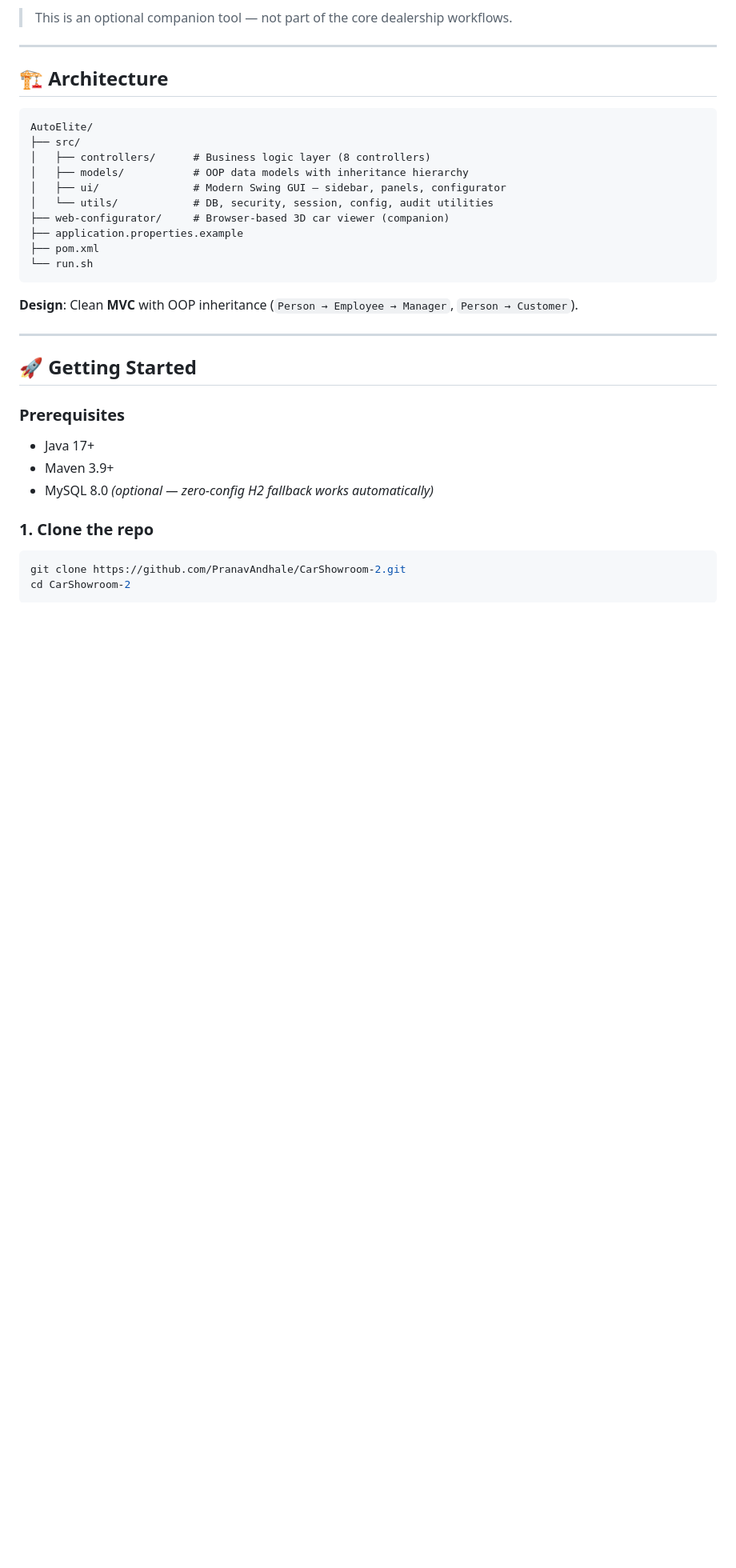
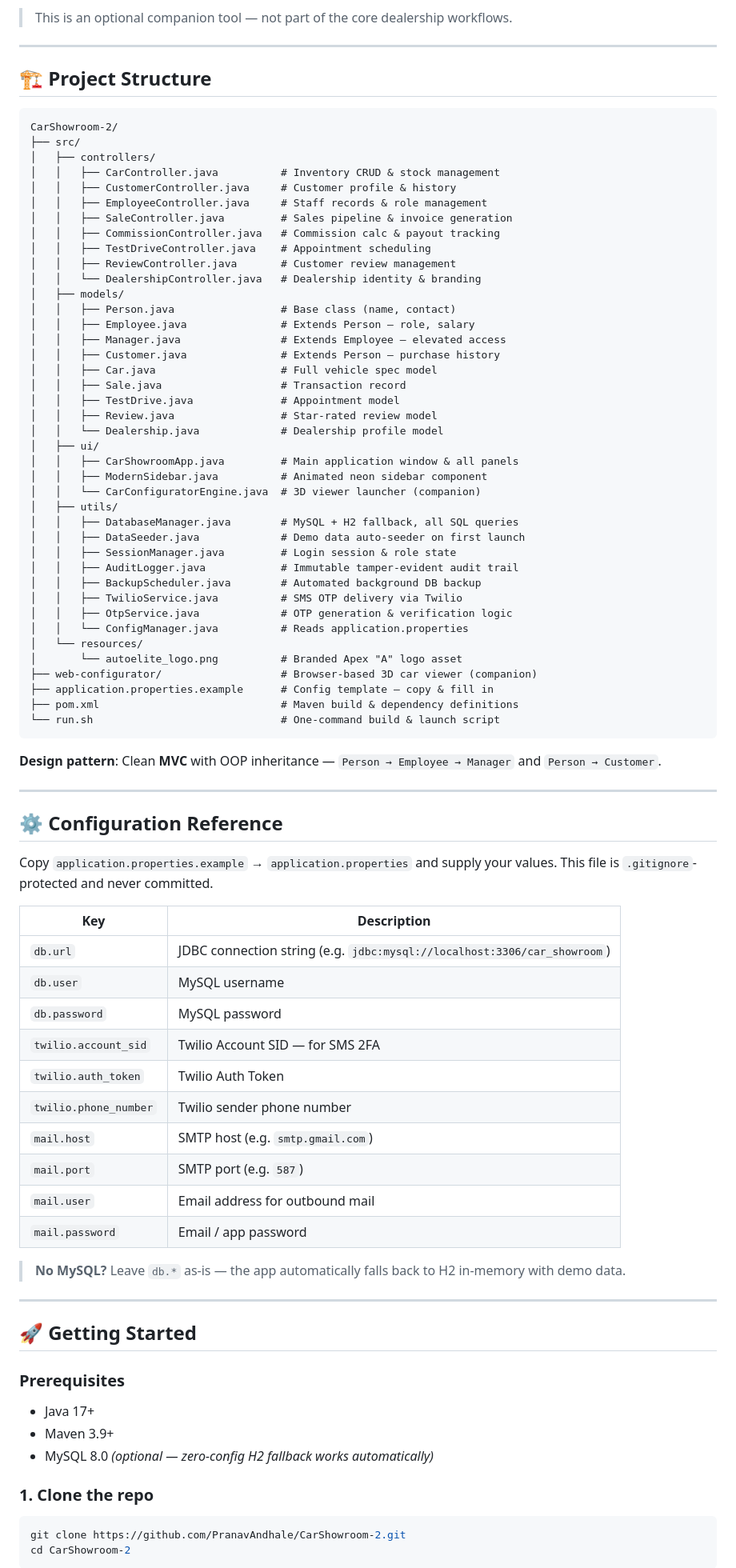
Before and after one commit to PranavAndhale/CarShowroom-2, a Markdown page: README.md, the part around the change. Shown at 80% size. GitHub-like rendering; blank space fills up the shorter version.

Commit message:
docs: expand project structure with full file tree, add config reference section

````diff
--- a/README.md
+++ b/README.md
@@ -140,22 +140,73 @@ A browser-based Sketchfab-powered 3D car viewer is bundled as a companion utilit
 
 ---
 
-## 🏗️ Architecture
+## 🏗️ Project Structure
 
 ```
-AutoElite/
+CarShowroom-2/
 ├── src/
-│   ├── controllers/      # Business logic layer (8 controllers)
-│   ├── models/           # OOP data models with inheritance hierarchy
-│   ├── ui/               # Modern Swing GUI — sidebar, panels, configurator
-│   └── utils/            # DB, security, session, config, audit utilities
-├── web-configurator/     # Browser-based 3D car viewer (companion)
-├── application.properties.example
-├── pom.xml
-└── run.sh
+│   ├── controllers/
+│   │   ├── CarController.java          # Inventory CRUD & stock management
+│   │   ├── CustomerController.java     # Customer profile & history
+│   │   ├── EmployeeController.java     # Staff records & role management
+│   │   ├── SaleController.java         # Sales pipeline & invoice generation
+│   │   ├── CommissionController.java   # Commission calc & payout tracking
+│   │   ├── TestDriveController.java    # Appointment scheduling
+│   │   ├── ReviewController.java       # Customer review management
+│   │   └── DealershipController.java   # Dealership identity & branding
+│   ├── models/
+│   │   ├── Person.java                 # Base class (name, contact)
+│   │   ├── Employee.java               # Extends Person — role, salary
+│   │   ├── Manager.java                # Extends Employee — elevated access
+│   │   ├── Customer.java               # Extends Person — purchase history
+│   │   ├── Car.java                    # Full vehicle spec model
+│   │   ├── Sale.java                   # Transaction record
+│   │   ├── TestDrive.java              # Appointment model
+│   │   ├── Review.java                 # Star-rated review model
+│   │   └── Dealership.java             # Dealership profile model
+│   ├── ui/
+│   │   ├── CarShowroomApp.java         # Main application window & all panels
+│   │   ├── ModernSidebar.java          # Animated neon sidebar component
+│   │   └── CarConfiguratorEngine.java  # 3D viewer launcher (companion)
+│   ├── utils/
+│   │   ├── DatabaseManager.java        # MySQL + H2 fallback, all SQL queries
+│   │   ├── DataSeeder.java             # Demo data auto-seeder on first launch
+│   │   ├── SessionManager.java         # Login session & role state
+│   │   ├── AuditLogger.java            # Immutable tamper-evident audit trail
+│   │   ├── BackupScheduler.java        # Automated background DB backup
+│   │   ├── TwilioService.java          # SMS OTP delivery via Twilio
+│   │   ├── OtpService.java             # OTP generation & verification logic
+│   │   └── ConfigManager.java          # Reads application.properties
+│   └── resources/
+│       └── autoelite_logo.png          # Branded Apex "A" logo asset
+├── web-configurator/                   # Browser-based 3D car viewer (companion)
+├── application.properties.example      # Config template — copy & fill in
+├── pom.xml                             # Maven build & dependency definitions
+└── run.sh                              # One-command build & launch script
 ```
 
-**Design**: Clean **MVC** with OOP inheritance (`Person → Employee → Manager`, `Person → Customer`).
+**Design pattern**: Clean **MVC** with OOP inheritance — `Person → Employee → Manager` and `Person → Customer`.
+
+---
+
+## ⚙️ Configuration Reference
+
+Copy `application.properties.example` → `application.properties` and supply your values. This file is `.gitignore`-protected and never committed.
+
+| Key | Description |
+|-----|-------------|
+| `db.url` | JDBC connection string (e.g. `jdbc:mysql://localhost:3306/car_showroom`) |
+| `db.user` | MySQL username |
+| `db.password` | MySQL password |
+| `twilio.account_sid` | Twilio Account SID — for SMS 2FA |
+| `twilio.auth_token` | Twilio Auth Token |
+| `twilio.phone_number` | Twilio sender phone number |
+| `mail.host` | SMTP host (e.g. `smtp.gmail.com`) |
+| `mail.port` | SMTP port (e.g. `587`) |
+| `mail.user` | Email address for outbound mail |
+| `mail.password` | Email / app password |
+
+> **No MySQL?** Leave `db.*` as-is — the app automatically falls back to H2 in-memory with demo data.
 
 ---
 
````
